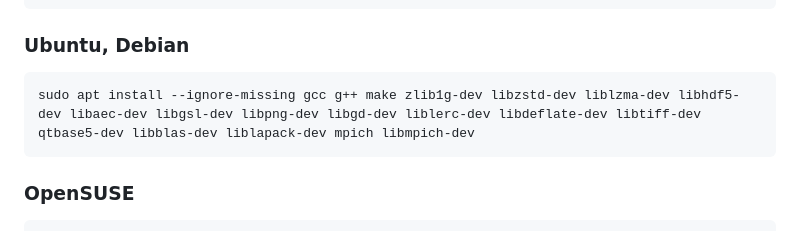
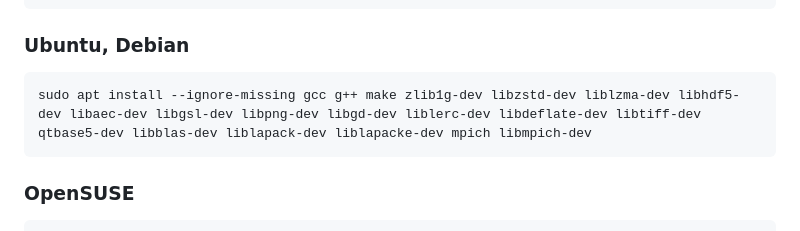
Before and after one commit to rtsoliday/SDDS, a Markdown page: README.md, the part around the change. GitHub-like rendering.

Commit message:
Added liblapacke-dev to the requirements list

````diff
--- a/README.md
+++ b/README.md
@@ -22,7 +22,7 @@ sudo yum install gcc gcc-c++ make zlib-devel libzstd-devel xz-devel hdf5-devel l
 
 ### Ubuntu, Debian
 ```bash
-sudo apt install --ignore-missing gcc g++ make zlib1g-dev libzstd-dev liblzma-dev libhdf5-dev libaec-dev libgsl-dev libpng-dev libgd-dev liblerc-dev libdeflate-dev libtiff-dev qtbase5-dev libblas-dev liblapack-dev mpich libmpich-dev
+sudo apt install --ignore-missing gcc g++ make zlib1g-dev libzstd-dev liblzma-dev libhdf5-dev libaec-dev libgsl-dev libpng-dev libgd-dev liblerc-dev libdeflate-dev libtiff-dev qtbase5-dev libblas-dev liblapack-dev liblapacke-dev mpich libmpich-dev
 ```
 
 ### OpenSUSE
````
